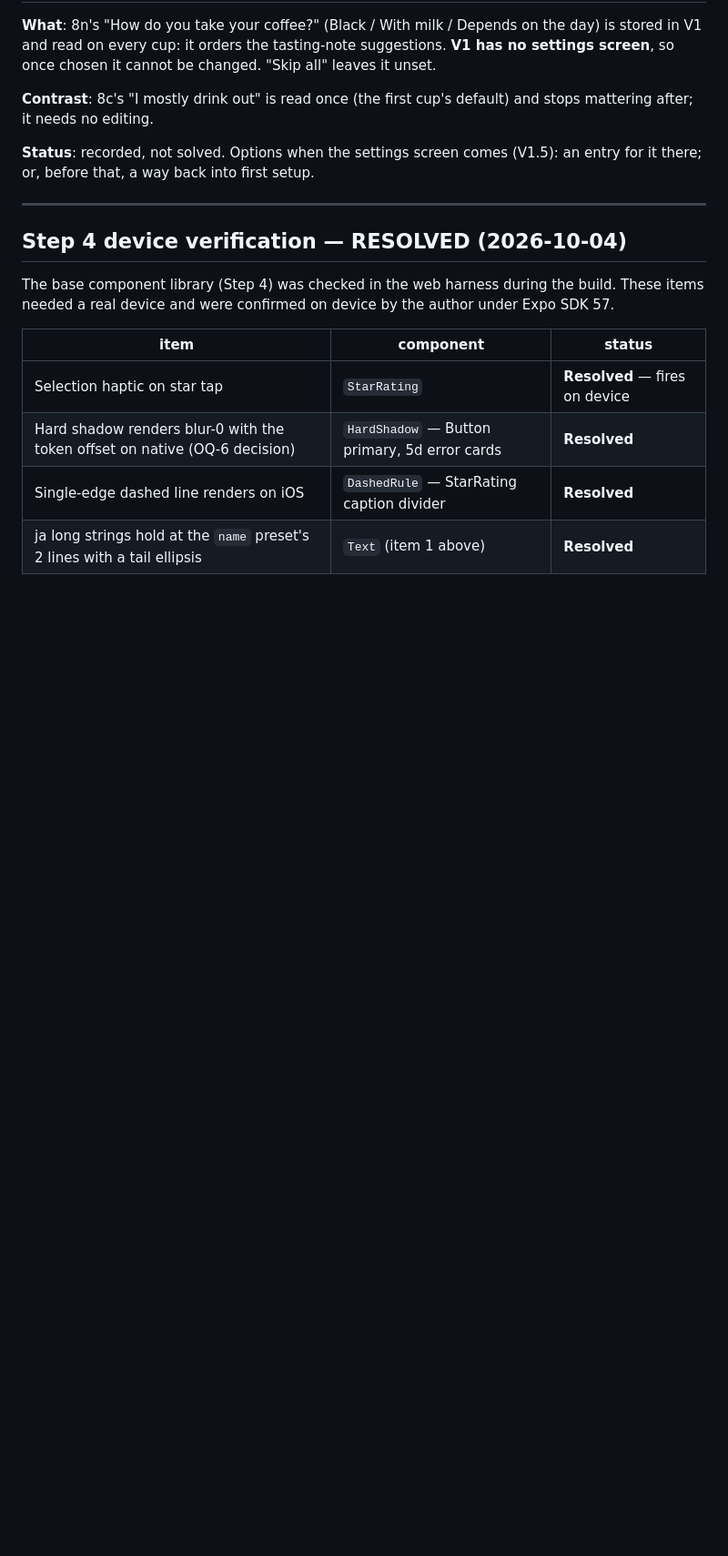
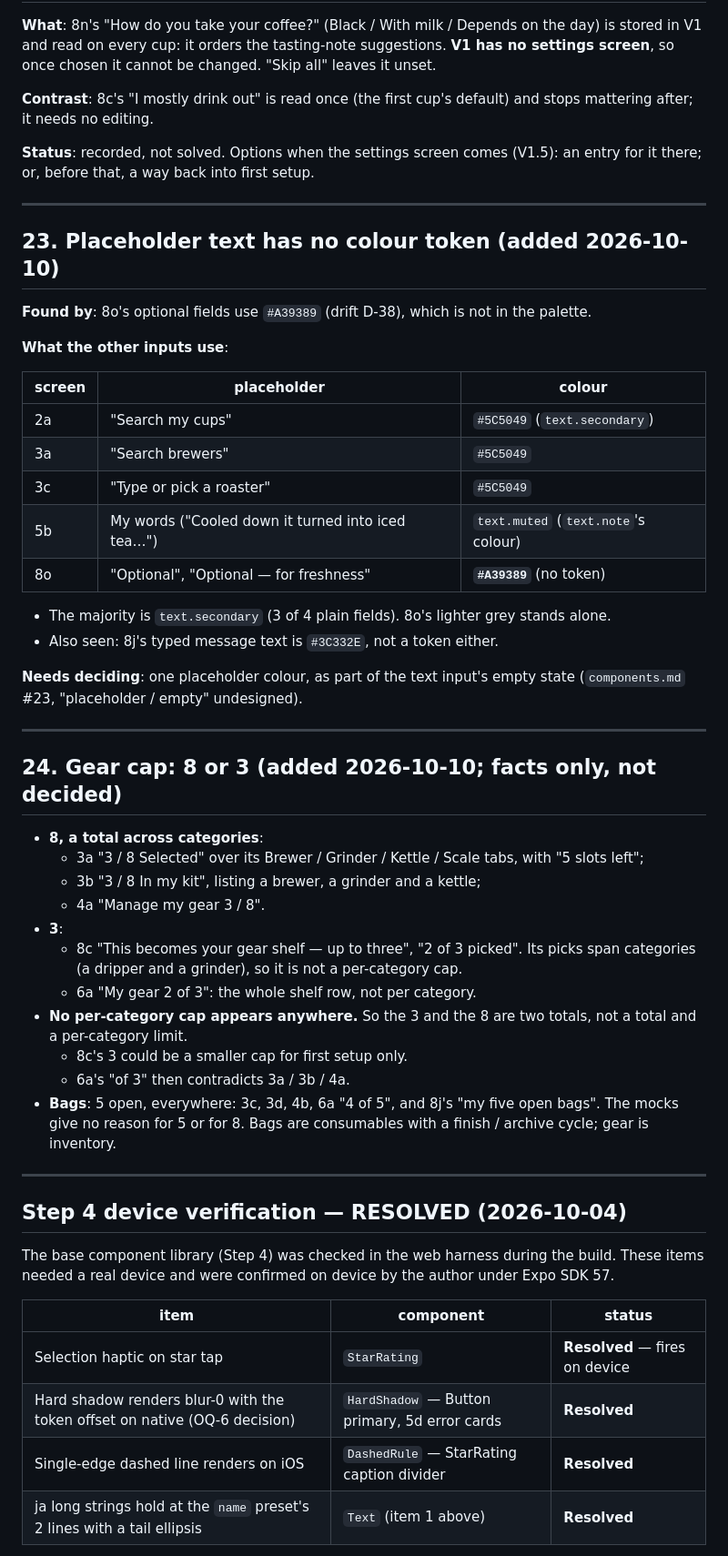
Before and after one commit to uryu-myao/MoreCoffee-App, a Markdown page: design/gaps.md, the part around the change. Shown at 91% size. Drawn GitHub-style; blank space fills up the shorter version.

Commit message:
Docs: §1 shelf = gear + beans; D-31 8e reason; D-39 note; gaps 23, 24
- §1 Words: shelf is registered belongings (gear + beans), what 5a
  picks from. Words are excluded: they come out of logging, not off a
  shelf.
- D-31: "my beans" for 8e is kept for precision, not because "shelf"
  was wrong.
- D-39: Design checks the setup flow's context first.
- gaps 23: placeholder colour has no token. The other fields use
  text.secondary; 8o's #A39389 stands alone.
- gaps 24: the gear cap is 8 (3a / 3b / 4a) and 3 (8c, 6a). Both are
  totals; no per-category cap appears.

Co-Authored-By: Claude Opus 5.5 <noreply@anthropic.com>

```diff
--- a/design/gaps.md
+++ b/design/gaps.md
@@ -450,6 +450,43 @@ The user sees the past rewritten.
 
 ---
 
+## 23. Placeholder text has no colour token (added 2026-10-10)
+
+**Found by**: 8o's optional fields use `#A39389` (drift D-38), which is not in the palette.
+
+**What the other inputs use**:
+
+| screen | placeholder | colour |
+|---|---|---|
+| 2a | "Search my cups" | `#5C5049` (`text.secondary`) |
+| 3a | "Search brewers" | `#5C5049` |
+| 3c | "Type or pick a roaster" | `#5C5049` |
+| 5b | My words ("Cooled down it turned into iced tea…") | `text.muted` (`text.note`'s colour) |
+| 8o | "Optional", "Optional — for freshness" | **`#A39389`** (no token) |
+
+- The majority is `text.secondary` (3 of 4 plain fields). 8o's lighter grey stands alone.
+- Also seen: 8j's typed message text is `#3C332E`, not a token either.
+
+**Needs deciding**: one placeholder colour, as part of the text input's empty state (`components.md` #23, "placeholder / empty" undesigned).
+
+---
+
+## 24. Gear cap: 8 or 3 (added 2026-10-10; facts only, not decided)
+
+- **8, a total across categories**:
+  - 3a "3 / 8 Selected" over its Brewer / Grinder / Kettle / Scale tabs, with "5 slots left";
+  - 3b "3 / 8 In my kit", listing a brewer, a grinder and a kettle;
+  - 4a "Manage my gear 3 / 8".
+- **3**:
+  - 8c "This becomes your gear shelf — up to three", "2 of 3 picked". Its picks span categories (a dripper and a grinder), so it is not a per-category cap.
+  - 6a "My gear 2 of 3": the whole shelf row, not per category.
+- **No per-category cap appears anywhere.** So the 3 and the 8 are two totals, not a total and a per-category limit.
+  - 8c's 3 could be a smaller cap for first setup only.
+  - 6a's "of 3" then contradicts 3a / 3b / 4a.
+- **Bags**: 5 open, everywhere: 3c, 3d, 4b, 6a "4 of 5", and 8j's "my five open bags". The mocks give no reason for 5 or for 8. Bags are consumables with a finish / archive cycle; gear is inventory.
+
+---
+
 ## Step 4 device verification — RESOLVED (2026-10-04)
 
 The base component library (Step 4) was checked in the web harness during the build. These items needed a real device and were confirmed on device by the author under Expo SDK 57.
```
Also changed, not shown: design/design-system.md (+7 -2 lines), design/drift.md (+2 -2 lines).
